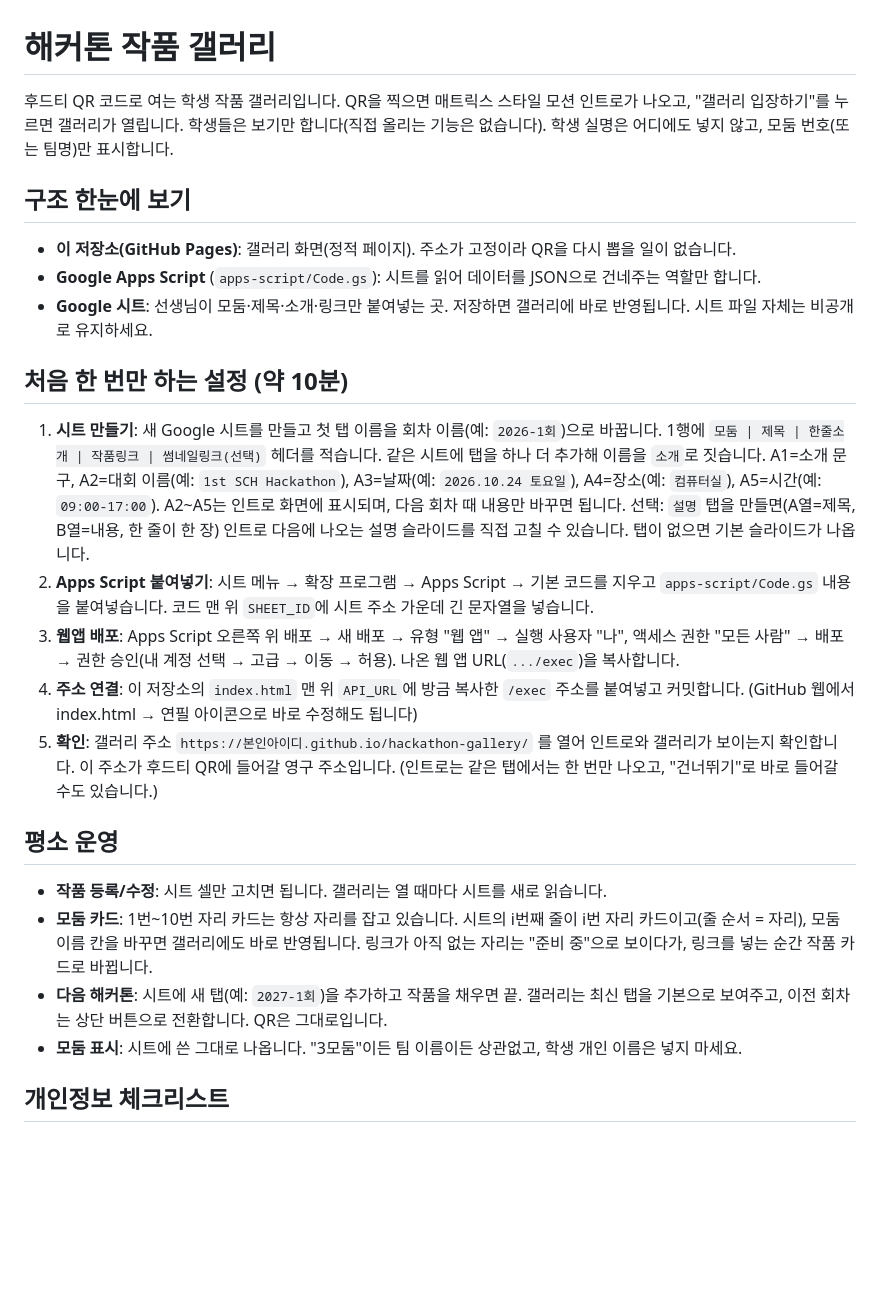
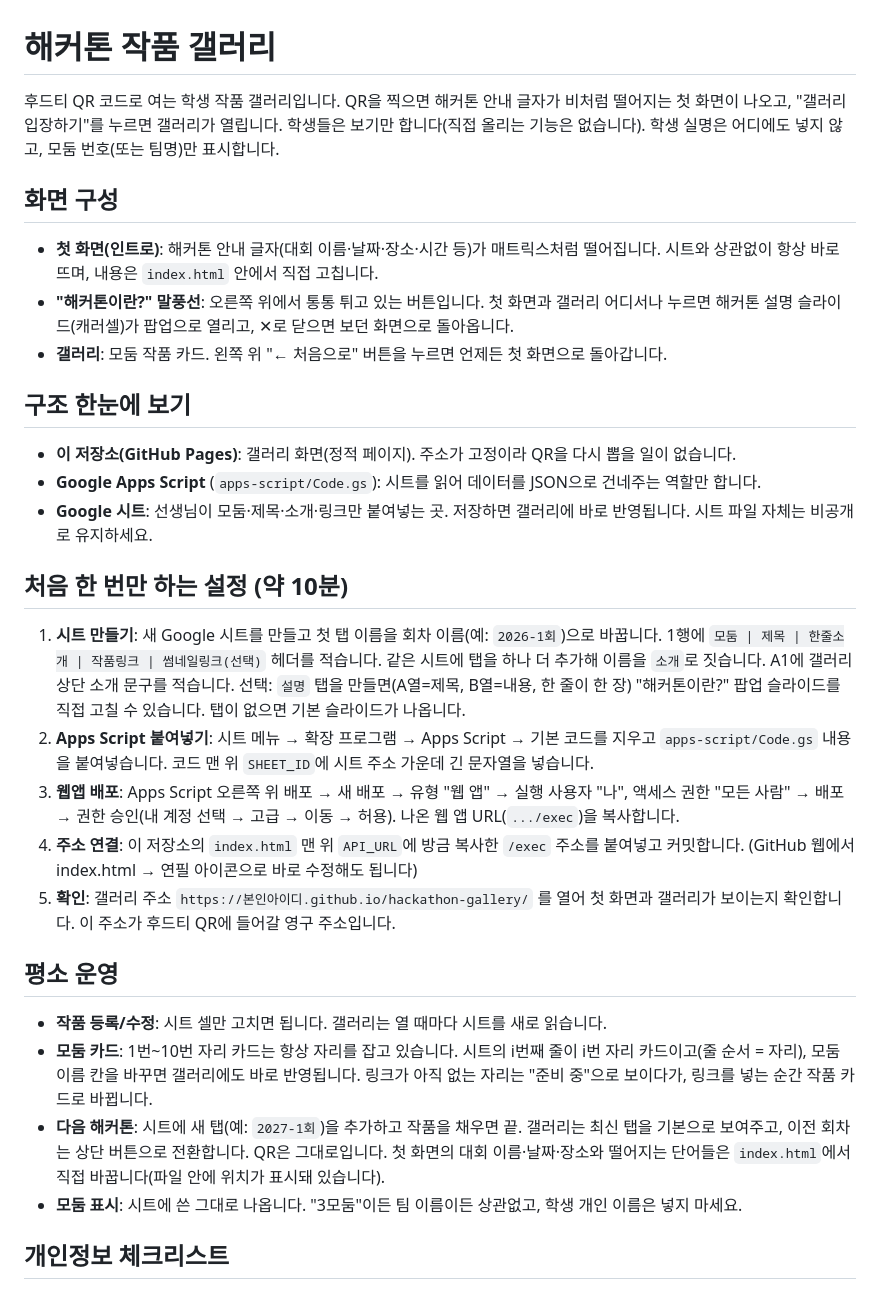
Before and after one commit to hack-athon2026/hackathon-gallery, a Markdown page: README.md, the part around the change. Drawn GitHub-style; blank space fills up the shorter version.

Commit message:
Update README for new intro/bubble/home-button flow

```diff
--- a/README.md
+++ b/README.md
@@ -1,8 +1,14 @@
 # 해커톤 작품 갤러리
 
 후드티 QR 코드로 여는 학생 작품 갤러리입니다.
-QR을 찍으면 매트릭스 스타일 모션 인트로가 나오고, "갤러리 입장하기"를 누르면 갤러리가 열립니다.
+QR을 찍으면 해커톤 안내 글자가 비처럼 떨어지는 첫 화면이 나오고, "갤러리 입장하기"를 누르면 갤러리가 열립니다.
 학생들은 보기만 합니다(직접 올리는 기능은 없습니다). 학생 실명은 어디에도 넣지 않고, 모둠 번호(또는 팀명)만 표시합니다.
+
+## 화면 구성
+
+- **첫 화면(인트로)**: 해커톤 안내 글자(대회 이름·날짜·장소·시간 등)가 매트릭스처럼 떨어집니다. 시트와 상관없이 항상 바로 뜨며, 내용은 `index.html` 안에서 직접 고칩니다.
+- **"해커톤이란?" 말풍선**: 오른쪽 위에서 통통 튀고 있는 버튼입니다. 첫 화면과 갤러리 어디서나 누르면 해커톤 설명 슬라이드(캐러셀)가 팝업으로 열리고, ✕로 닫으면 보던 화면으로 돌아옵니다.
+- **갤러리**: 모둠 작품 카드. 왼쪽 위 "← 처음으로" 버튼을 누르면 언제든 첫 화면으로 돌아갑니다.
 
 ## 구조 한눈에 보기
 
@@ -14,8 +20,8 @@ QR을 찍으면 매트릭스 스타일 모션 인트로가 나오고, "갤러리
 
 1. **시트 만들기**: 새 Google 시트를 만들고 첫 탭 이름을 회차 이름(예: `2026-1회`)으로 바꿉니다.
    1행에 `모둠 | 제목 | 한줄소개 | 작품링크 | 썸네일링크(선택)` 헤더를 적습니다.
-   같은 시트에 탭을 하나 더 추가해 이름을 `소개`로 짓습니다. A1=소개 문구, A2=대회 이름(예: `1st SCH Hackathon`), A3=날짜(예: `2026.10.24 토요일`), A4=장소(예: `컴퓨터실`), A5=시간(예: `09:00-17:00`). A2~A5는 인트로 화면에 표시되며, 다음 회차 때 내용만 바꾸면 됩니다.
-   선택: `설명` 탭을 만들면(A열=제목, B열=내용, 한 줄이 한 장) 인트로 다음에 나오는 설명 슬라이드를 직접 고칠 수 있습니다. 탭이 없으면 기본 슬라이드가 나옵니다.
+   같은 시트에 탭을 하나 더 추가해 이름을 `소개`로 짓습니다. A1에 갤러리 상단 소개 문구를 적습니다.
+   선택: `설명` 탭을 만들면(A열=제목, B열=내용, 한 줄이 한 장) "해커톤이란?" 팝업 슬라이드를 직접 고칠 수 있습니다. 탭이 없으면 기본 슬라이드가 나옵니다.
 2. **Apps Script 붙여넣기**: 시트 메뉴 → 확장 프로그램 → Apps Script → 기본 코드를 지우고 `apps-script/Code.gs` 내용을 붙여넣습니다.
    코드 맨 위 `SHEET_ID`에 시트 주소 가운데 긴 문자열을 넣습니다.
 3. **웹앱 배포**: Apps Script 오른쪽 위 배포 → 새 배포 → 유형 "웹 앱" →
@@ -23,8 +29,8 @@ QR을 찍으면 매트릭스 스타일 모션 인트로가 나오고, "갤러리
    나온 웹 앱 URL(`.../exec`)을 복사합니다.
 4. **주소 연결**: 이 저장소의 `index.html` 맨 위 `API_URL`에 방금 복사한 `/exec` 주소를 붙여넣고 커밋합니다.
    (GitHub 웹에서 index.html → 연필 아이콘으로 바로 수정해도 됩니다)
-5. **확인**: 갤러리 주소 `https://본인아이디.github.io/hackathon-gallery/` 를 열어 인트로와 갤러리가 보이는지 확인합니다.
-   이 주소가 후드티 QR에 들어갈 영구 주소입니다. (인트로는 같은 탭에서는 한 번만 나오고, "건너뛰기"로 바로 들어갈 수도 있습니다.)
+5. **확인**: 갤러리 주소 `https://본인아이디.github.io/hackathon-gallery/` 를 열어 첫 화면과 갤러리가 보이는지 확인합니다.
+   이 주소가 후드티 QR에 들어갈 영구 주소입니다.
 
 ## 평소 운영
 
@@ -32,6 +38,7 @@ QR을 찍으면 매트릭스 스타일 모션 인트로가 나오고, "갤러리
 - **모둠 카드**: 1번~10번 자리 카드는 항상 자리를 잡고 있습니다. 시트의 i번째 줄이 i번 자리 카드이고(줄 순서 = 자리), 모둠 이름 칸을 바꾸면 갤러리에도 바로 반영됩니다. 링크가 아직 없는 자리는 "준비 중"으로 보이다가, 링크를 넣는 순간 작품 카드로 바뀝니다.
 - **다음 해커톤**: 시트에 새 탭(예: `2027-1회`)을 추가하고 작품을 채우면 끝.
   갤러리는 최신 탭을 기본으로 보여주고, 이전 회차는 상단 버튼으로 전환합니다. QR은 그대로입니다.
+  첫 화면의 대회 이름·날짜·장소와 떨어지는 단어들은 `index.html`에서 직접 바꿉니다(파일 안에 위치가 표시돼 있습니다).
 - **모둠 표시**: 시트에 쓴 그대로 나옵니다. "3모둠"이든 팀 이름이든 상관없고, 학생 개인 이름은 넣지 마세요.
 
 ## 개인정보 체크리스트
```
